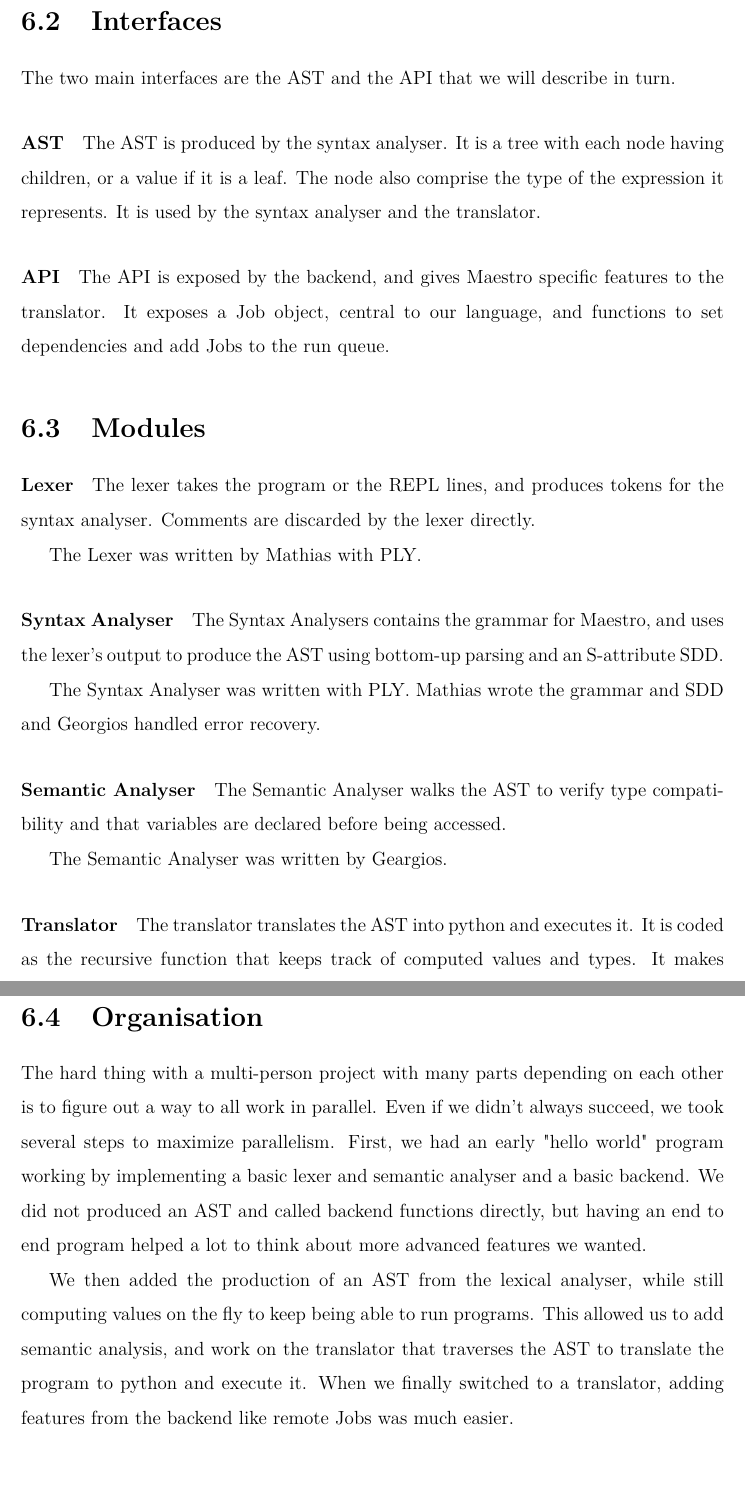
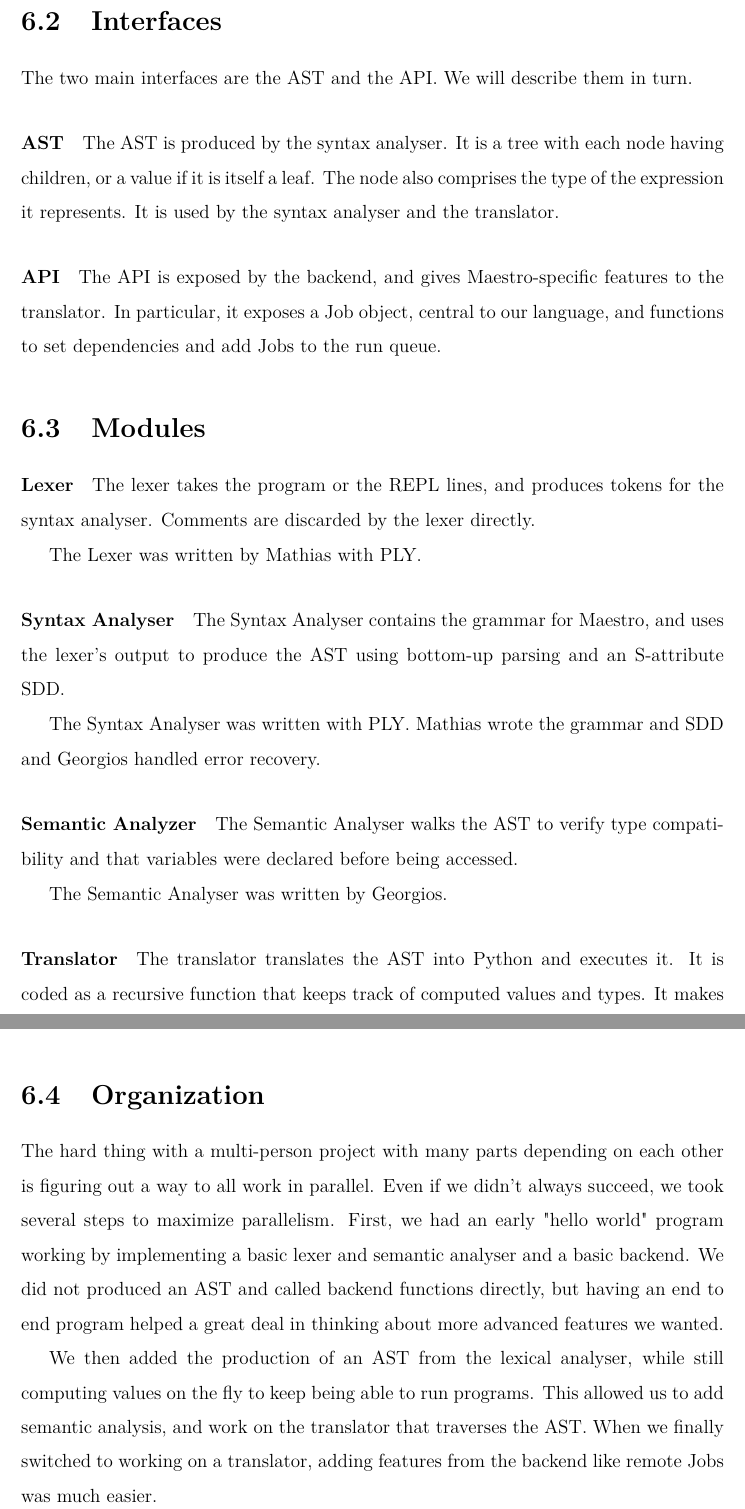
Before and after one commit to sfagmenos/Maestro, a LaTeX thesis (finalreport/main.tex, which reads finalreport/architecture.tex): two parts of pages 40 and 42 of 95, joined at a grey line, cut so that both start at the same text, the shorter picture padded with empty space. Compiled offline with pdfLaTeX.

Commit message:
commiting architecture section

```diff
--- a/finalreport/architecture.tex
+++ b/finalreport/architecture.tex
@@ -10,19 +10,19 @@ In the next sections, we present the interfaces between the different parts of o
 \end{figure}
 
 \section{Interfaces}
-The two main interfaces are the AST and the API that we will describe in turn.
+The two main interfaces are the AST and the API. We will describe them in turn.
 
 \paragraph{AST}
 
 The AST is produced by the syntax analyser.
-It is a tree with each node having children, or a value if it is a leaf.
-The node also comprise the type of the expression it represents.
+It is a tree with each node having children, or a value if it is itself a leaf.
+The node also comprises the type of the expression it represents.
 It is used by the syntax analyser and the translator.
 
 \paragraph{API}
 
-The API is exposed by the backend, and gives Maestro specific features to the translator.
-It exposes a Job object, central to our language, and functions to set dependencies and add Jobs
+The API is exposed by the backend, and gives Maestro-specific features to the translator.
+In particular, it exposes a Job object, central to our language, and functions to set dependencies and add Jobs
 to the run queue.
 
 \section{Modules}
@@ -36,20 +36,20 @@ The Lexer was written by Mathias with PLY.
 
 \paragraph{Syntax Analyser}
 
-The Syntax Analysers contains the grammar for Maestro, and uses the lexer's output to produce the AST using bottom-up parsing and an S-attribute SDD.
+The Syntax Analyser contains the grammar for Maestro, and uses the lexer's output to produce the AST using bottom-up parsing and an S-attribute SDD.
 
 The Syntax Analyser was written with PLY. Mathias wrote the grammar and SDD and Georgios handled error recovery.
 
-\paragraph{Semantic Analyser}
+\paragraph{Semantic Analyzer}
 
-The Semantic Analyser walks the AST to verify type compatibility and that variables are declared before being accessed.
+The Semantic Analyser walks the AST to verify type compatibility and that variables were declared before being accessed.
 
-The Semantic Analyser was written by Geargios.
+The Semantic Analyser was written by Georgios.
 
 \paragraph{Translator}
 
-The translator translates the AST into python and executes it.
-It is coded as the recursive function that keeps track of computed values and types.
+The translator translates the AST into Python and executes it.
+It is coded as a recursive function that keeps track of computed values and types.
 It makes extensive use of the backend API for Job creation and management, and leverages python expressiveness to implement complex features like map/reduce and dynamic code dependencies.
 
 The translator was written by Mathias.
@@ -85,12 +85,12 @@ Our testing framework will be described in details in a later chapter.
 The testing frameworks and most of the tests were written by Arun and Yiren, and integrated from informal tests used by developers of new features.
 
 
-\section{Organisation}
-The hard thing with a multi-person project with many parts depending on each other is to figure out a way to all work in parallel.
+\section{Organization}
+The hard thing with a multi-person project with many parts depending on each other is figuring out a way to all work in parallel.
 Even if we didn't always succeed, we took several steps to maximize parallelism.
 First, we had an early "hello world" program working by implementing a basic lexer and semantic analyser and a basic backend.
-We did not produced an AST and called backend functions directly, but having an end to end program helped a lot to think about more advanced features we wanted.
+We did not produced an AST and called backend functions directly, but having an end to end program helped a great deal in thinking about more advanced features we wanted.
 
 We then added the production of an AST from the lexical analyser, while still computing values on the fly to keep being able to run programs.
-This allowed us to add semantic analysis, and work on the translator that traverses the AST to translate the program to python and execute it.
-When we finally switched to a translator, adding features from the backend like remote Jobs was much easier.
+This allowed us to add semantic analysis, and work on the translator that traverses the AST.
+When we finally switched to working on a translator, adding features from the backend like remote Jobs was much easier.
```
Also changed, not shown: finalreport/architecture.tex (16 more changed lines).
